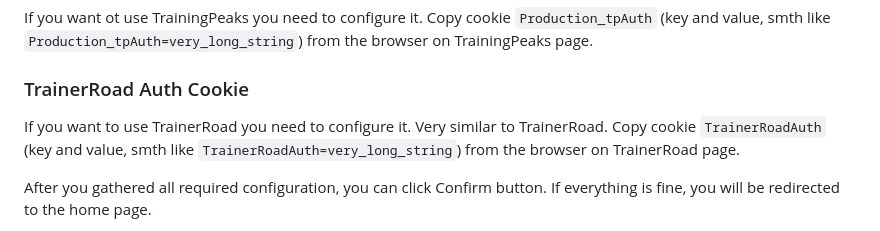
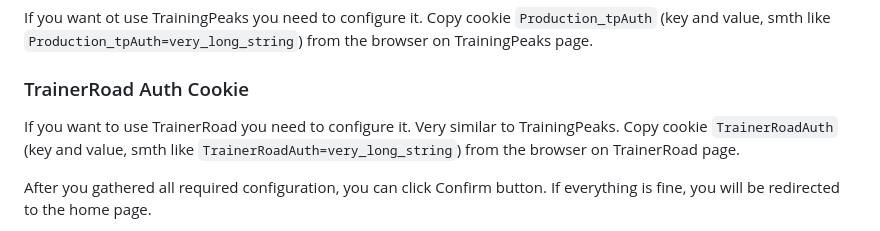
Before and after one commit to freekode/tp2intervals, a Markdown page: README.md, the part around the change. Rendered like a GitHub page.

```diff
--- a/README.md
+++ b/README.md
@@ -77,7 +77,7 @@ like `Production_tpAuth=very_long_string`) from the browser on TrainingPeaks pag
 
 ### TrainerRoad Auth Cookie
 
-If you want to use TrainerRoad you need to configure it. Very similar to TrainerRoad. Copy cookie `TrainerRoadAuth` (key
+If you want to use TrainerRoad you need to configure it. Very similar to TrainingPeaks. Copy cookie `TrainerRoadAuth` (key
 and value, smth like `TrainerRoadAuth=very_long_string`) from the browser on TrainerRoad page.
 
 After you gathered all required configuration, you can click Confirm button.
```
